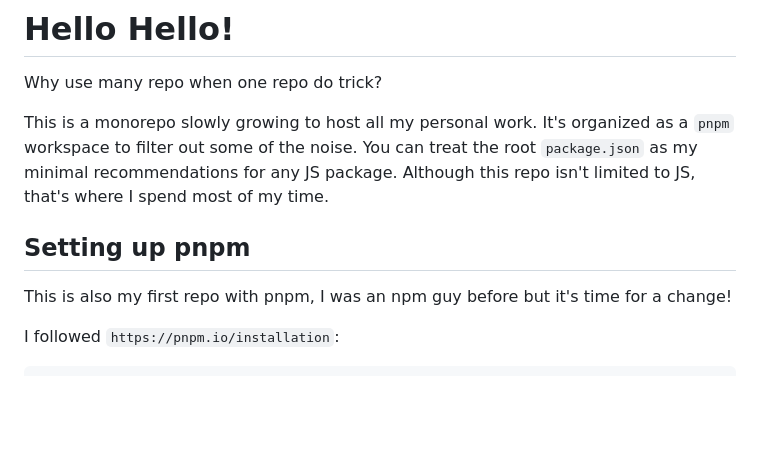
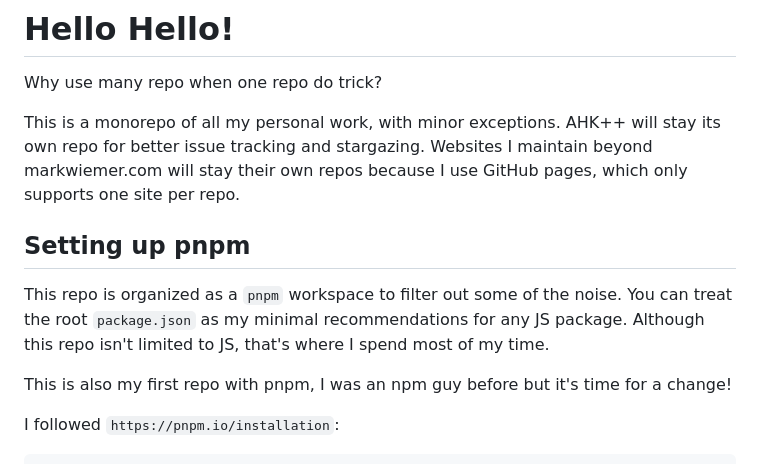
Before and after one commit to mark-wiemer/hello-hello, a Markdown page: readme.md, the part around the change. GitHub-like rendering; blank space fills up the shorter version.

Commit message:
docs: clarity on monorepo structure

```diff
--- a/readme.md
+++ b/readme.md
@@ -2,12 +2,17 @@
 
 Why use many repo when one repo do trick?
 
-This is a monorepo slowly growing to host all my personal work.
-It's organized as a `pnpm` workspace to filter out some of the noise.
+This is a monorepo of all my personal work, with minor exceptions.
+AHK++ will stay its own repo for better issue tracking and stargazing.
+Websites I maintain beyond markwiemer.com will stay their own repos
+because I use GitHub pages, which only supports one site per repo.
+
+
+## Setting up pnpm
+
+This repo is organized as a `pnpm` workspace to filter out some of the noise.
 You can treat the root `package.json` as my minimal recommendations for any JS package.
 Although this repo isn't limited to JS, that's where I spend most of my time.
-
-## Setting up pnpm
 
 This is also my first repo with pnpm, I was an npm guy before but it's time for a change!
 
```
